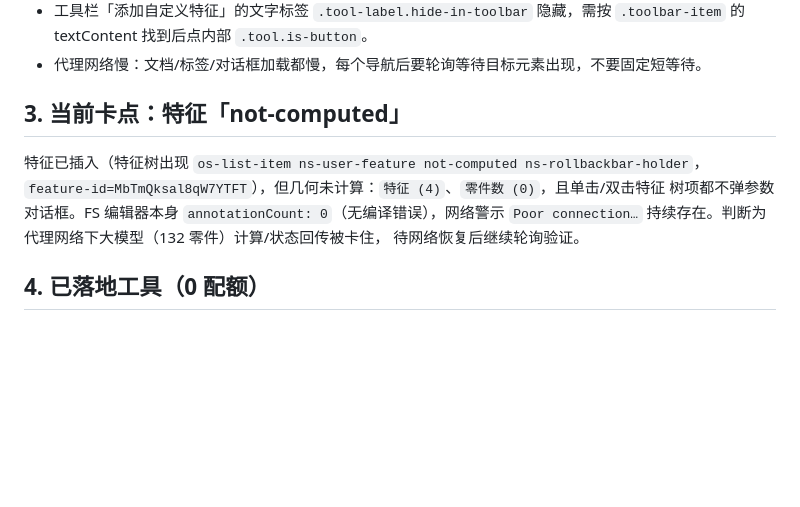
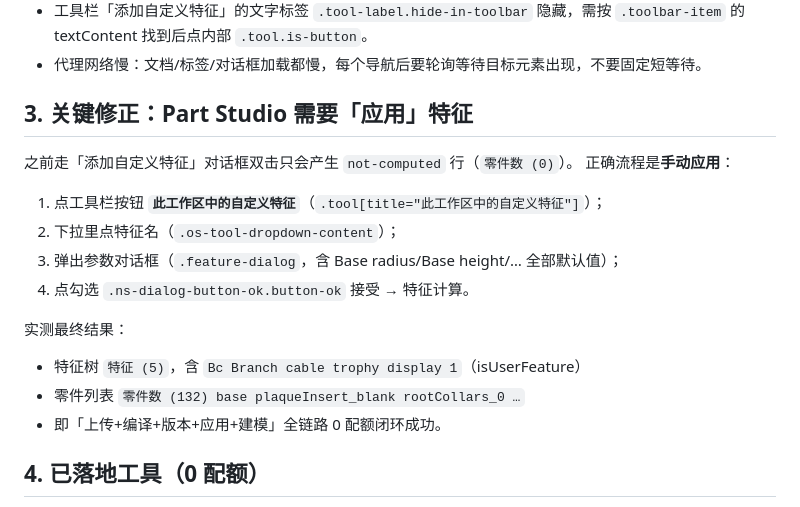
Before and after one commit to sailoflight/onshapescript, a Markdown page: dev/experience/end-to-end-modeling.md, the part around the change. Rendered like a GitHub page; blank space fills up the shorter version.

Commit message:
docs(dev): 记录应用特征正确流程与 132 零件建模成功

```diff
--- a/dev/experience/end-to-end-modeling.md
+++ b/dev/experience/end-to-end-modeling.md
@@ -26,13 +26,20 @@
   `.toolbar-item` 的 textContent 找到后点内部 `.tool.is-button`。
 - 代理网络慢：文档/标签/对话框加载都慢，每个导航后要轮询等待目标元素出现，不要固定短等待。
 
-## 3. 当前卡点：特征「not-computed」
+## 3. 关键修正：Part Studio 需要「应用」特征
 
-特征已插入（特征树出现 `os-list-item ns-user-feature not-computed ns-rollbackbar-holder`，
-`feature-id=MbTmQksal8qW7YTFT`），但几何未计算：`特征 (4)`、`零件数 (0)`，且单击/双击特征
-树项都不弹参数对话框。FS 编辑器本身 `annotationCount: 0`（无编译错误），网络警示
-`Poor connection…` 持续存在。判断为代理网络下大模型（132 零件）计算/状态回传被卡住，
-待网络恢复后继续轮询验证。
+之前走「添加自定义特征」对话框双击只会产生 `not-computed` 行（`零件数 (0)`）。
+正确流程是**手动应用**：
+
+1. 点工具栏按钮 **`此工作区中的自定义特征`**（`.tool[title="此工作区中的自定义特征"]`）；
+2. 下拉里点特征名（`.os-tool-dropdown-content`）；
+3. 弹出参数对话框（`.feature-dialog`，含 Base radius/Base height/… 全部默认值）；
+4. 点勾选 `.ns-dialog-button-ok.button-ok` 接受 → 特征计算。
+
+实测最终结果：
+- 特征树 `特征 (5)`，含 `Bc Branch cable trophy display 1`（isUserFeature）
+- 零件列表 `零件数 (132) base plaqueInsert_blank rootCollars_0 …`
+- 即「上传+编译+版本+应用+建模」全链路 0 配额闭环成功。
 
 ## 4. 已落地工具（0 配额）
 
```
